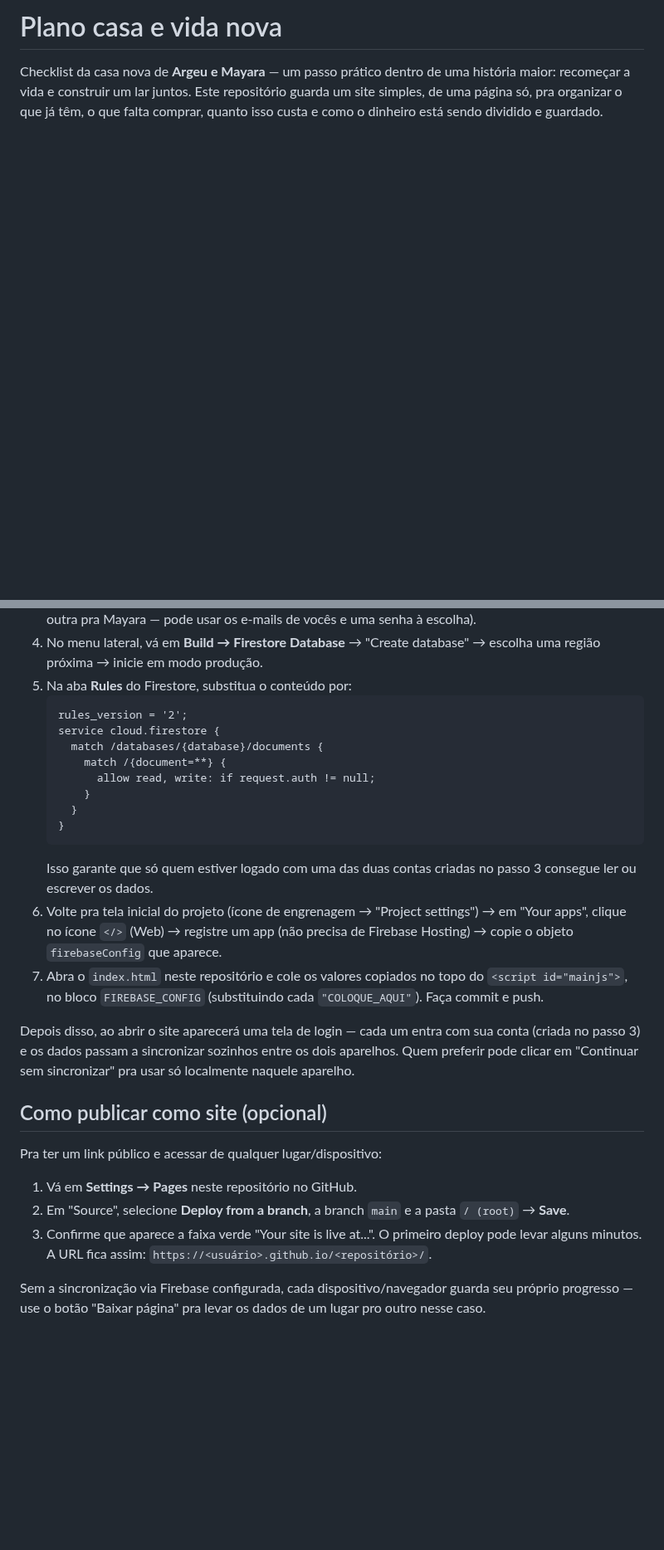
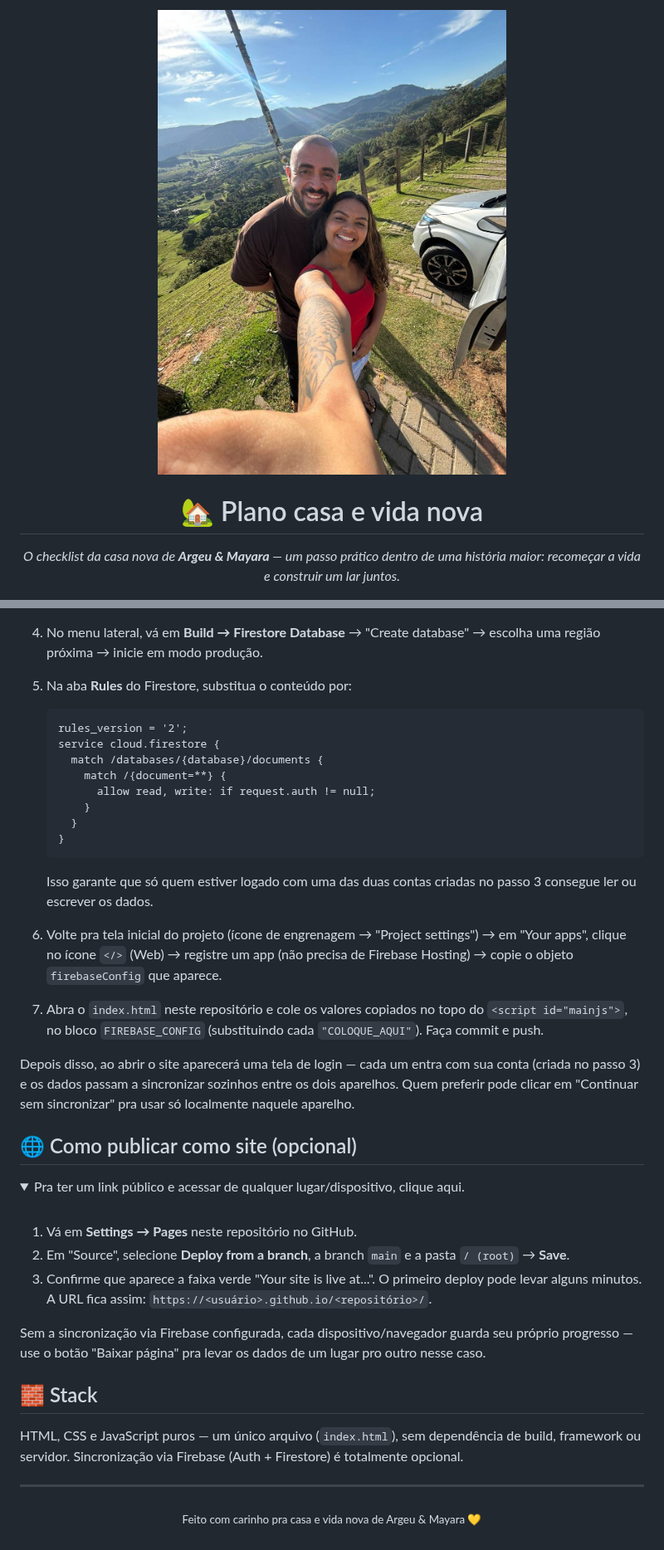
Before and after one commit to Gegeu-sp/Plano-casa-e-vida-nova, a Markdown page: README.md, 2 parts joined by grey strips. Shown at 83% size. Rendered like a GitHub page; folded sections open; blank space fills up the shorter version.

````diff
--- a/README.md
+++ b/README.md
@@ -1,8 +1,9 @@
-# Plano casa e vida nova
+<p align="center">
+  <img src="assets/capa-argeu-mayara.jpg" alt="Argeu e Mayara" width="100%">
+</p>
 
-Checklist da casa nova de **Argeu e Mayara** — um passo prático dentro de uma
-história maior: recomeçar a vida e construir um lar juntos. Este repositório
-guarda um site simples, de uma página só, pra organizar o que já têm, o que
-falta comprar, quanto isso custa e como o dinheiro está sendo dividido e
-guardado.
+<h1 align="center">🏡 Plano casa e vida nova</h1>
+<p align="center">
+  <em>O checklist da casa nova de <strong>Argeu &amp; Mayara</strong> — um passo prático dentro de uma história maior: recomeçar a vida e construir um lar juntos.</em>
+</p>
 
@@ -61,6 +73,7 @@ vez:
 4. No menu lateral, vá em **Build → Firestore Database** → "Create database" →
    escolha uma região próxima → inicie em modo produção.
 5. Na aba **Rules** do Firestore, substitua o conteúdo por:
+
    ```
    rules_version = '2';
    service cloud.firestore {
@@ -71,6 +84,7 @@ vez:
      }
    }
    ```
+
    Isso garante que só quem estiver logado com uma das duas contas criadas
    no passo 3 consegue ler ou escrever os dados.
 6. Volte pra tela inicial do projeto (ícone de engrenagem → "Project settings")
@@ -86,9 +100,14 @@ com sua conta (criada no passo 3) e os dados passam a sincronizar sozinhos
 entre os dois aparelhos. Quem preferir pode clicar em "Continuar sem
 sincronizar" pra usar só localmente naquele aparelho.
 
-## Como publicar como site (opcional)
+</details>
 
-Pra ter um link público e acessar de qualquer lugar/dispositivo:
+## 🌐 Como publicar como site (opcional)
+
+<details>
+<summary>Pra ter um link público e acessar de qualquer lugar/dispositivo, clique aqui.</summary>
+
+<br>
 
 1. Vá em **Settings → Pages** neste repositório no GitHub.
 2. Em "Source", selecione **Deploy from a branch**, a branch `main` e a
@@ -100,3 +119,15 @@ Pra ter um link público e acessar de qualquer lugar/dispositivo:
 Sem a sincronização via Firebase configurada, cada dispositivo/navegador
 guarda seu próprio progresso — use o botão "Baixar página" pra levar os
 dados de um lugar pro outro nesse caso.
+
+</details>
+
+## 🧱 Stack
+
+HTML, CSS e JavaScript puros — um único arquivo (`index.html`), sem
+dependência de build, framework ou servidor. Sincronização via Firebase
+(Auth + Firestore) é totalmente opcional.
+
+---
+
+<p align="center"><sub>Feito com carinho pra casa e vida nova de Argeu &amp; Mayara 💛</sub></p>
````
Also changed, not shown: other parts of README.md (+43 -32 lines), docs/preview.png (added).
